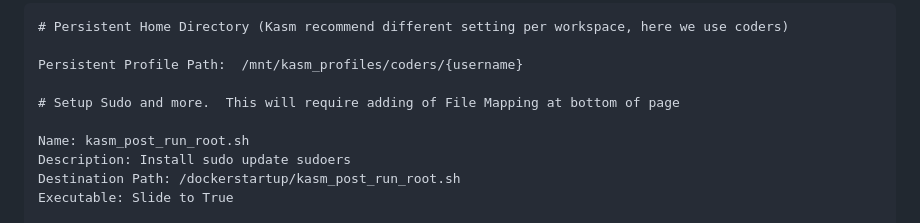
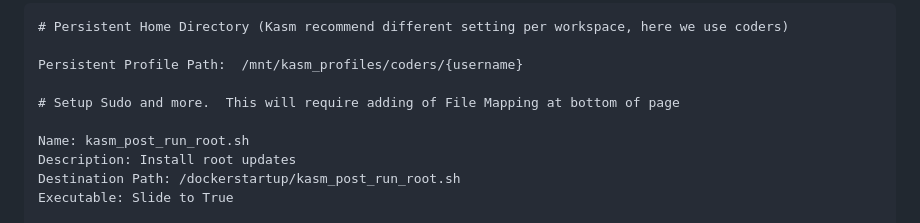
Before and after one commit to nighthawkcoders/devOps, a Markdown page: kasm_workspaces/README.md, the part around the change. Rendered like a GitHub page.

Commit message:
minor adjustment

```diff
--- a/kasm_workspaces/README.md
+++ b/kasm_workspaces/README.md
@@ -198,7 +198,7 @@ Persistent Profile Path:  /mnt/kasm_profiles/coders/{username}
 # Setup Sudo and more.  This will require adding of File Mapping at bottom of page
 
 Name: kasm_post_run_root.sh
-Description: Install sudo update sudoers
+Description: Install root updates
 Destination Path: /dockerstartup/kasm_post_run_root.sh
 Executable: Slide to True
 
```
